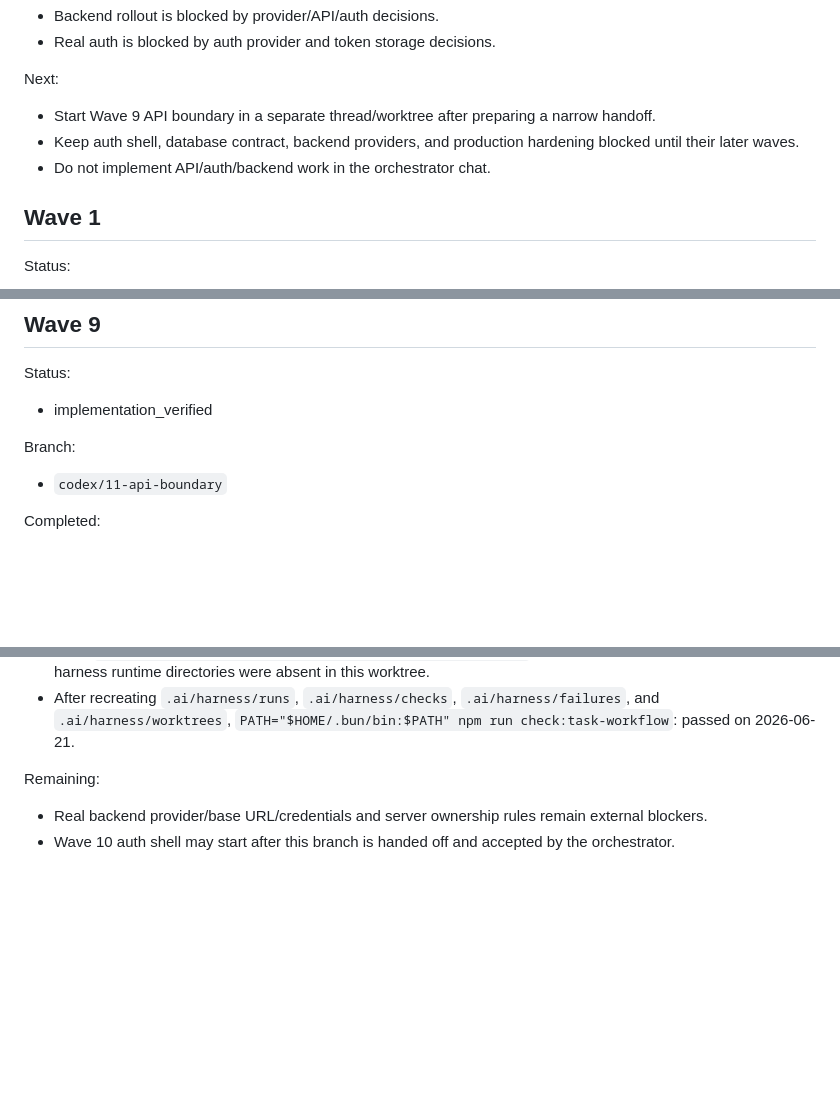
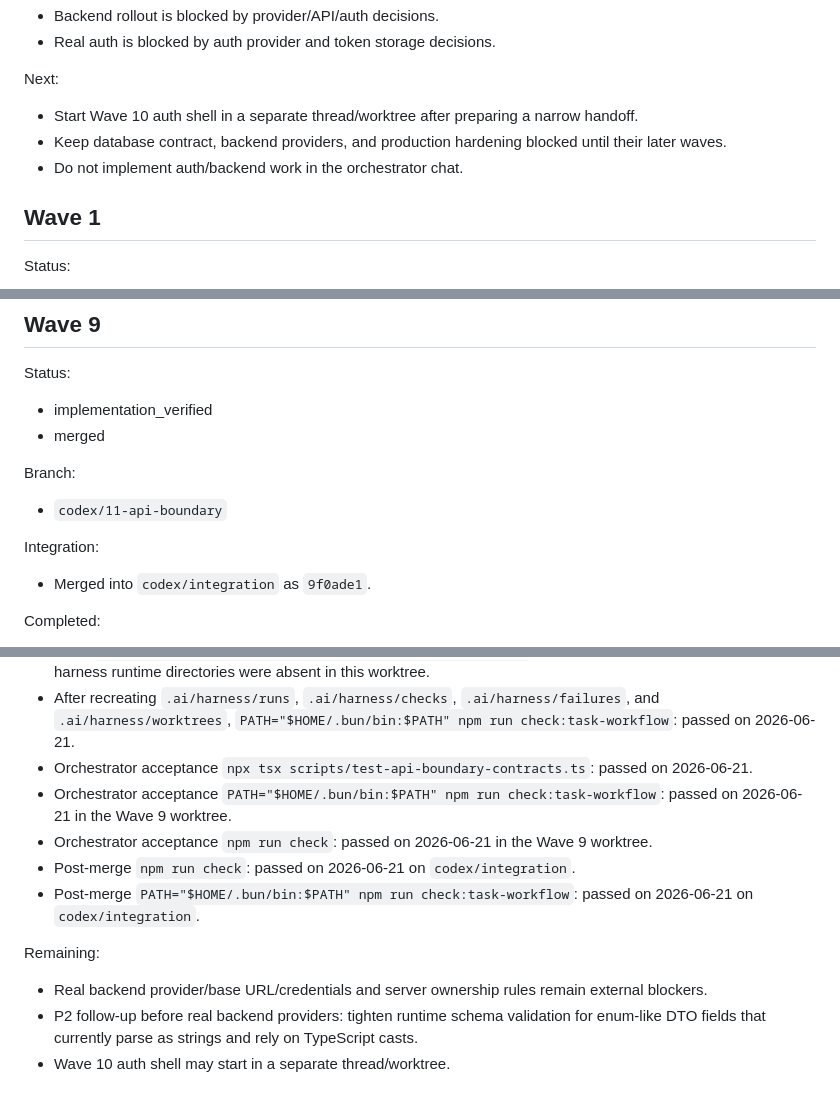
Before and after one commit to feorz1/trener, a Markdown page: docs/codex-program/progress.md, 3 parts joined by grey strips. GitHub-like rendering; blank space fills up the shorter version.

Commit message:
Record API boundary merge gate

```diff
--- a/docs/codex-program/progress.md
+++ b/docs/codex-program/progress.md
@@ -46,9 +47,9 @@ Blocked:
 
 Next:
 
-- Start Wave 9 API boundary in a separate thread/worktree after preparing a narrow handoff.
-- Keep auth shell, database contract, backend providers, and production hardening blocked until their later waves.
-- Do not implement API/auth/backend work in the orchestrator chat.
+- Start Wave 10 auth shell in a separate thread/worktree after preparing a narrow handoff.
+- Keep database contract, backend providers, and production hardening blocked until their later waves.
+- Do not implement auth/backend work in the orchestrator chat.
 
 ## Wave 1
 
@@ -401,9 +402,13 @@ Recommendation:
 
 Status:
 - implementation_verified
+- merged
 
 Branch:
 - `codex/11-api-boundary`
+
+Integration:
+- Merged into `codex/integration` as `9f0ade1`.
 
 Completed:
 
@@ -419,8 +424,14 @@ Checks:
 - `npm run check`: passed on 2026-06-21.
 - Initial `PATH="$HOME/.bun/bin:$PATH" npm run check:task-workflow`: blocked because empty local repo-harness runtime directories were absent in this worktree.
 - After recreating `.ai/harness/runs`, `.ai/harness/checks`, `.ai/harness/failures`, and `.ai/harness/worktrees`, `PATH="$HOME/.bun/bin:$PATH" npm run check:task-workflow`: passed on 2026-06-21.
+- Orchestrator acceptance `npx tsx scripts/test-api-boundary-contracts.ts`: passed on 2026-06-21.
+- Orchestrator acceptance `PATH="$HOME/.bun/bin:$PATH" npm run check:task-workflow`: passed on 2026-06-21 in the Wave 9 worktree.
+- Orchestrator acceptance `npm run check`: passed on 2026-06-21 in the Wave 9 worktree.
+- Post-merge `npm run check`: passed on 2026-06-21 on `codex/integration`.
+- Post-merge `PATH="$HOME/.bun/bin:$PATH" npm run check:task-workflow`: passed on 2026-06-21 on `codex/integration`.
 
 Remaining:
 
 - Real backend provider/base URL/credentials and server ownership rules remain external blockers.
-- Wave 10 auth shell may start after this branch is handed off and accepted by the orchestrator.
+- P2 follow-up before real backend providers: tighten runtime schema validation for enum-like DTO fields that currently parse as strings and rely on TypeScript casts.
+- Wave 10 auth shell may start in a separate thread/worktree.
```
Also changed, not shown: other parts of docs/codex-program/progress.md (+1 -0 lines), docs/codex-program/file-ownership.md (+1 -1 lines), docs/codex-program/roadmap.md (+4 -2 lines).
